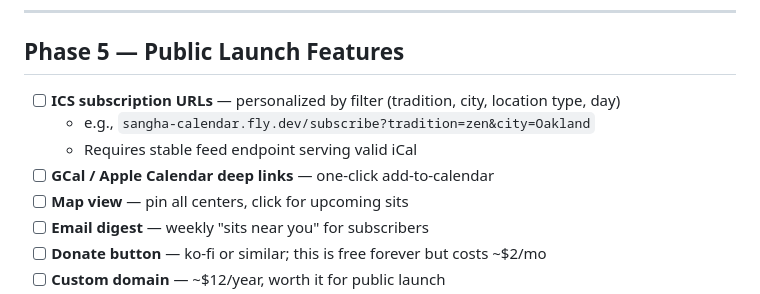
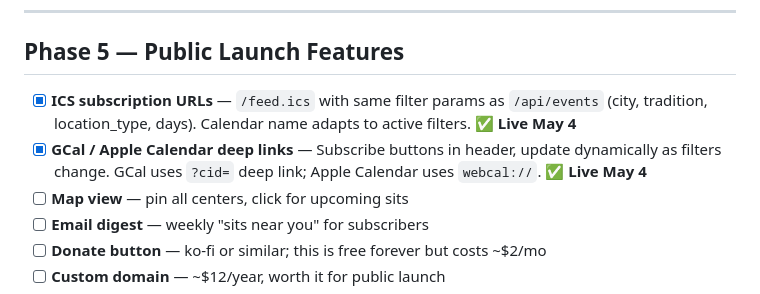
Before and after one commit to austinweisgrau/sanghacalendar, a Markdown page: ROADMAP.md, the part around one of its changes. Drawn GitHub-style.

Commit message:
roadmap: mark ICS feed + subscribe buttons as live (May 4)

```diff
--- a/ROADMAP.md
+++ b/ROADMAP.md
@@ -120,10 +120,8 @@ Goal: submit a URL (or just a city name) and get back a list of verified, normal
 
 ## Phase 5 — Public Launch Features
 
-- [ ] **ICS subscription URLs** — personalized by filter (tradition, city, location type, day)
-  - e.g., `sangha-calendar.fly.dev/subscribe?tradition=zen&city=Oakland`
-  - Requires stable feed endpoint serving valid iCal
-- [ ] **GCal / Apple Calendar deep links** — one-click add-to-calendar
+- [x] **ICS subscription URLs** — `/feed.ics` with same filter params as `/api/events` (city, tradition, location_type, days). Calendar name adapts to active filters. ✅ **Live May 4**
+- [x] **GCal / Apple Calendar deep links** — Subscribe buttons in header, update dynamically as filters change. GCal uses `?cid=` deep link; Apple Calendar uses `webcal://`. ✅ **Live May 4**
 - [ ] **Map view** — pin all centers, click for upcoming sits
 - [ ] **Email digest** — weekly "sits near you" for subscribers
 - [ ] **Donate button** — ko-fi or similar; this is free forever but costs ~$2/mo
```
Also changed, not shown: other parts of ROADMAP.md (+1 -1 lines).
